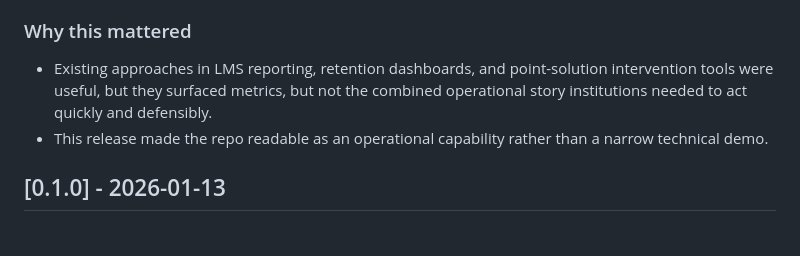
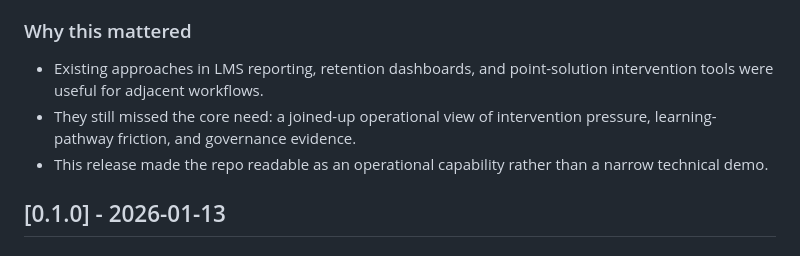
Before and after one commit to mizcausevic-dev/ai-tutor-cards-landing, a Markdown page: CHANGELOG.md, the part around the change. GitHub-like rendering.

Commit message:
Add changelog and origin docs

```diff
--- a/CHANGELOG.md
+++ b/CHANGELOG.md
@@ -12,7 +12,8 @@ This log is intentionally written as an engineering record rather than a launch
 - Tightened the repo story around the real-world operating problem: fragmented student support signals, curriculum bottlenecks, and AI-use disclosure gaps.
 
 ### Why this mattered
-- Existing approaches in LMS reporting, retention dashboards, and point-solution intervention tools were useful, but they surfaced metrics, but not the combined operational story institutions needed to act quickly and defensibly.
+- Existing approaches in LMS reporting, retention dashboards, and point-solution intervention tools were useful for adjacent workflows.
+- They still missed the core need: a joined-up operational view of intervention pressure, learning-pathway friction, and governance evidence.
 - This release made the repo readable as an operational capability rather than a narrow technical demo.
 
 ## [0.1.0] - 2026-01-13
```
Also changed, not shown: docs/ORIGIN.md (+2 -2 lines).
